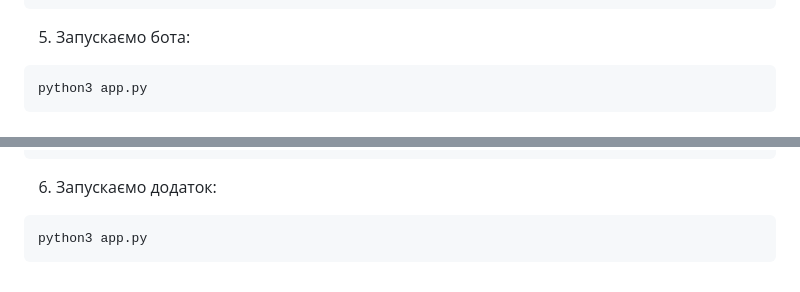
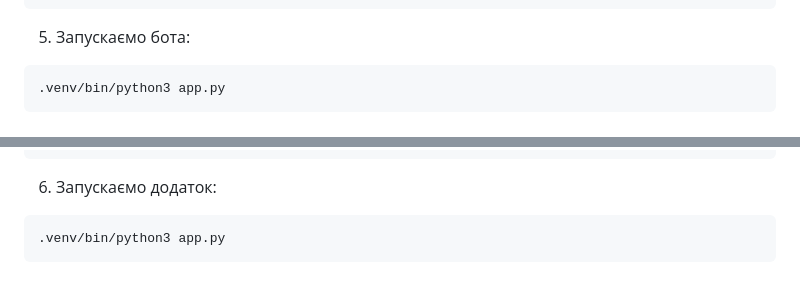
Before and after one commit to Nikita88575/Telegram_Bot_with_Flask, a Markdown page: README.md, 2 parts joined by grey strips. GitHub-like rendering.

````diff
--- a/README.md
+++ b/README.md
@@ -71,7 +71,7 @@ pip3 install -r requirements.txt
 ```
 5) Запускаємо бота:
 ```
-python3 app.py
+.venv/bin/python3 app.py
 ```
 
 <h1>Доповненням до бота є flask aplication задача якого полягає у перегладі даних в БД</h1>
@@ -95,5 +95,5 @@ pip3 install -r requirements.txt
 ```
 6) Запускаємо додаток:
 ```
-python3 app.py
+.venv/bin/python3 app.py
 ```
````
